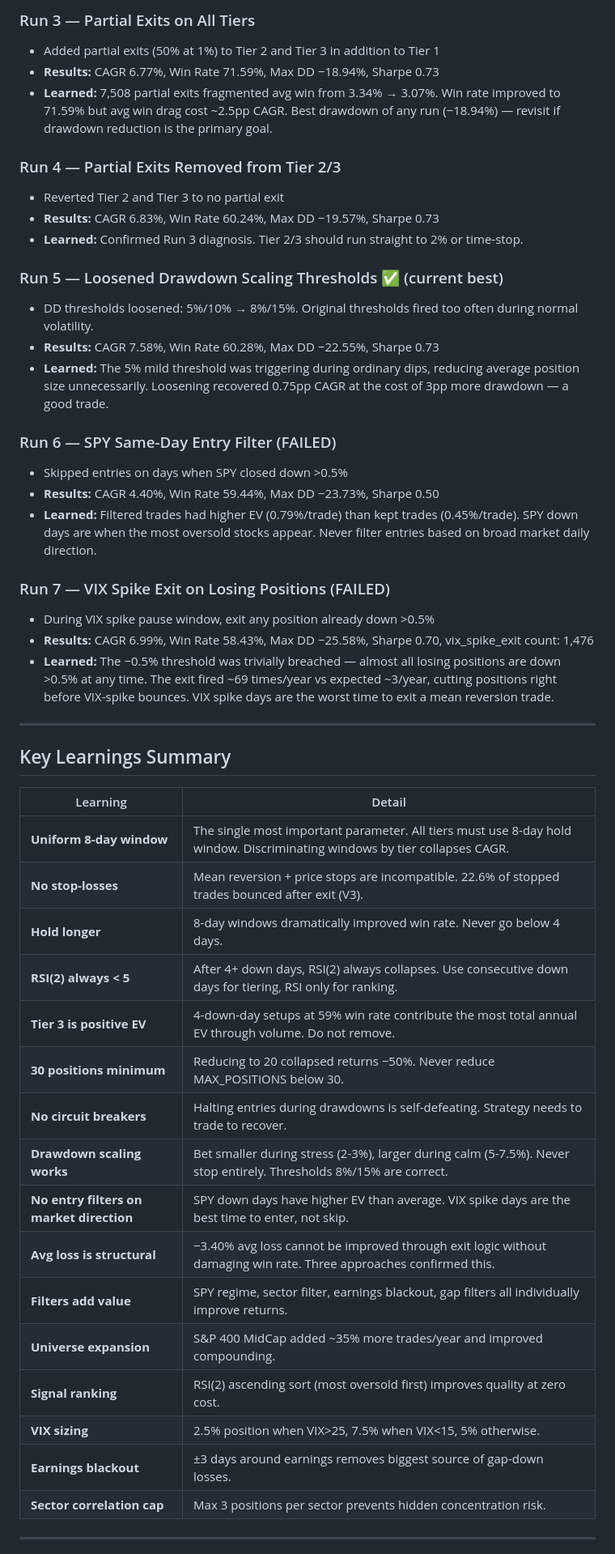
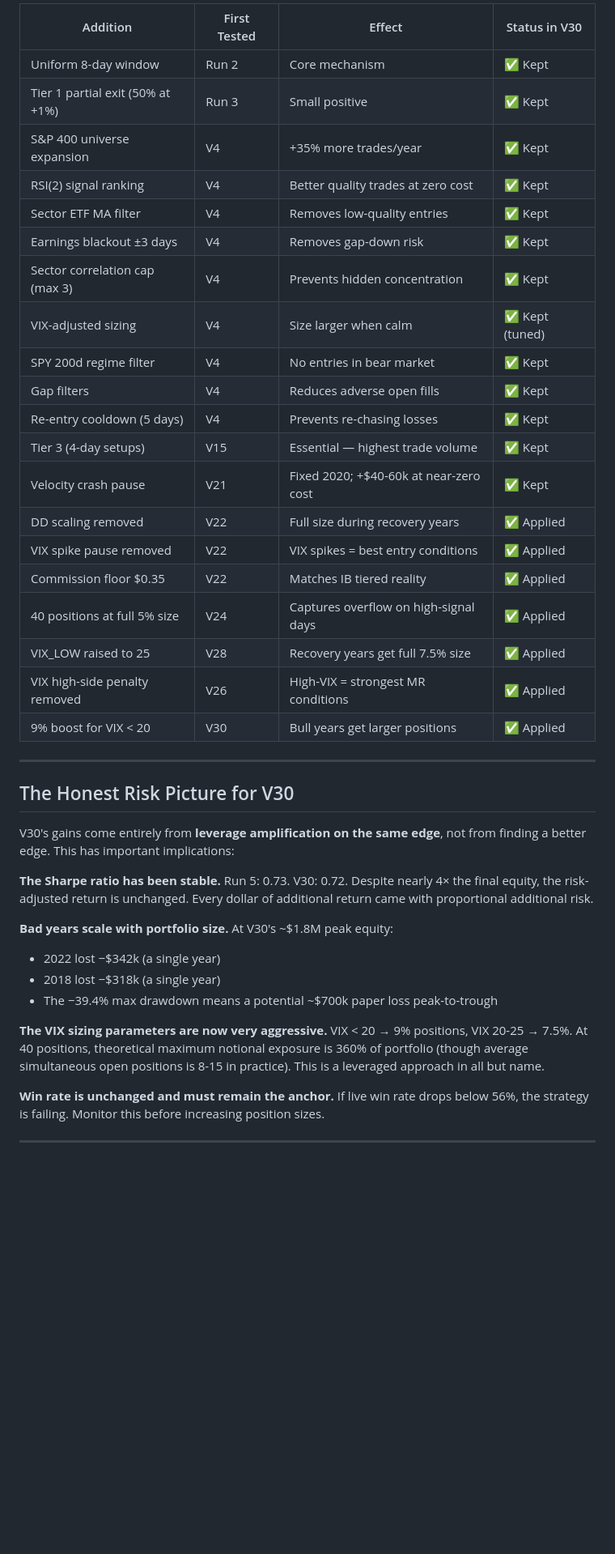
Before and after one commit to ckurau/naive-mean-reversion, a Markdown page: README-nmr.md, the part around one of its changes. Shown at 81% size. Drawn GitHub-style; blank space fills up the shorter version.

```diff
--- a/README-nmr.md
+++ b/README-nmr.md
@@ -212,51 +186,43 @@ The −3.40% avg loss is structural. The strategy profits through win rate, not
 
-### Run 3 — Partial Exits on All Tiers
-- Added partial exits (50% at 1%) to Tier 2 and Tier 3 in addition to Tier 1
-- **Results:** CAGR 6.77%, Win Rate 71.59%, Max DD −18.94%, Sharpe 0.73
-- **Learned:** 7,508 partial exits fragmented avg win from 3.34% → 3.07%. Win rate improved to 71.59% but avg win drag cost ~2.5pp CAGR. Best drawdown of any run (−18.94%) — revisit if drawdown reduction is the primary goal.
-
-### Run 4 — Partial Exits Removed from Tier 2/3
-- Reverted Tier 2 and Tier 3 to no partial exit
-- **Results:** CAGR 6.83%, Win Rate 60.24%, Max DD −19.57%, Sharpe 0.73
-- **Learned:** Confirmed Run 3 diagnosis. Tier 2/3 should run straight to 2% or time-stop.
-
-### Run 5 — Loosened Drawdown Scaling Thresholds ✅ (current best)
-- DD thresholds loosened: 5%/10% → 8%/15%. Original thresholds fired too often during normal volatility.
-- **Results:** CAGR 7.58%, Win Rate 60.28%, Max DD −22.55%, Sharpe 0.73
-- **Learned:** The 5% mild threshold was triggering during ordinary dips, reducing average position size unnecessarily. Loosening recovered 0.75pp CAGR at the cost of 3pp more drawdown — a good trade.
-
-### Run 6 — SPY Same-Day Entry Filter (FAILED)
-- Skipped entries on days when SPY closed down >0.5%
-- **Results:** CAGR 4.40%, Win Rate 59.44%, Max DD −23.73%, Sharpe 0.50
-- **Learned:** Filtered trades had higher EV (0.79%/trade) than kept trades (0.45%/trade). SPY down days are when the most oversold stocks appear. Never filter entries based on broad market daily direction.
-
-### Run 7 — VIX Spike Exit on Losing Positions (FAILED)
-- During VIX spike pause window, exit any position already down >0.5%
-- **Results:** CAGR 6.99%, Win Rate 58.43%, Max DD −25.58%, Sharpe 0.70, vix_spike_exit count: 1,476
-- **Learned:** The −0.5% threshold was trivially breached — almost all losing positions are down >0.5% at any time. The exit fired ~69 times/year vs expected ~3/year, cutting positions right before VIX-spike bounces. VIX spike days are the worst time to exit a mean reversion trade.
+| Addition | First Tested | Effect | Status in V30 |
+|---|---|---|---|
+| Uniform 8-day window | Run 2 | Core mechanism | ✅ Kept |
+| Tier 1 partial exit (50% at +1%) | Run 3 | Small positive | ✅ Kept |
+| S&P 400 universe expansion | V4 | +35% more trades/year | ✅ Kept |
+| RSI(2) signal ranking | V4 | Better quality trades at zero cost | ✅ Kept |
+| Sector ETF MA filter | V4 | Removes low-quality entries | ✅ Kept |
+| Earnings blackout ±3 days | V4 | Removes gap-down risk | ✅ Kept |
+| Sector correlation cap (max 3) | V4 | Prevents hidden concentration | ✅ Kept |
+| VIX-adjusted sizing | V4 | Size larger when calm | ✅ Kept (tuned) |
+| SPY 200d regime filter | V4 | No entries in bear market | ✅ Kept |
+| Gap filters | V4 | Reduces adverse open fills | ✅ Kept |
+| Re-entry cooldown (5 days) | V4 | Prevents re-chasing losses | ✅ Kept |
+| Tier 3 (4-day setups) | V15 | Essential — highest trade volume | ✅ Kept |
+| Velocity crash pause | V21 | Fixed 2020; +$40-60k at near-zero cost | ✅ Kept |
+| DD scaling removed | V22 | Full size during recovery years | ✅ Applied |
+| VIX spike pause removed | V22 | VIX spikes = best entry conditions | ✅ Applied |
+| Commission floor $0.35 | V22 | Matches IB tiered reality | ✅ Applied |
+| 40 positions at full 5% size | V24 | Captures overflow on high-signal days | ✅ Applied |
+| VIX_LOW raised to 25 | V28 | Recovery years get full 7.5% size | ✅ Applied |
+| VIX high-side penalty removed | V26 | High-VIX = strongest MR conditions | ✅ Applied |
+| 9% boost for VIX < 20 | V30 | Bull years get larger positions | ✅ Applied |
 
 ---
 
-## Key Learnings Summary
+## The Honest Risk Picture for V30
 
-| Learning | Detail |
-|---|---|
-| **Uniform 8-day window** | The single most important parameter. All tiers must use 8-day hold window. Discriminating windows by tier collapses CAGR. |
-| **No stop-losses** | Mean reversion + price stops are incompatible. 22.6% of stopped trades bounced after exit (V3). |
-| **Hold longer** | 8-day windows dramatically improved win rate. Never go below 4 days. |
-| **RSI(2) always < 5** | After 4+ down days, RSI(2) always collapses. Use consecutive down days for tiering, RSI only for ranking. |
-| **Tier 3 is positive EV** | 4-down-day setups at 59% win rate contribute the most total annual EV through volume. Do not remove. |
-| **30 positions minimum** | Reducing to 20 collapsed returns −50%. Never reduce MAX_POSITIONS below 30. |
-| **No circuit breakers** | Halting entries during drawdowns is self-defeating. Strategy needs to trade to recover. |
-| **Drawdown scaling works** | Bet smaller during stress (2-3%), larger during calm (5-7.5%). Never stop entirely. Thresholds 8%/15% are correct. |
-| **No entry filters on market direction** | SPY down days have higher EV than average. VIX spike days are the best time to enter, not skip. |
-| **Avg loss is structural** | −3.40% avg loss cannot be improved through exit logic without damaging win rate. Three approaches confirmed this. |
-| **Filters add value** | SPY regime, sector filter, earnings blackout, gap filters all individually improve returns. |
-| **Universe expansion** | S&P 400 MidCap added ~35% more trades/year and improved compounding. |
-| **Signal ranking** | RSI(2) ascending sort (most oversold first) improves quality at zero cost. |
-| **VIX sizing** | 2.5% position when VIX>25, 7.5% when VIX<15, 5% otherwise. |
-| **Earnings blackout** | ±3 days around earnings removes biggest source of gap-down losses. |
-| **Sector correlation cap** | Max 3 positions per sector prevents hidden concentration risk. |
+V30's gains come entirely from **leverage amplification on the same edge**, not from finding a better edge. This has important implications:
+
+**The Sharpe ratio has been stable.** Run 5: 0.73. V30: 0.72. Despite nearly 4× the final equity, the risk-adjusted return is unchanged. Every dollar of additional return came with proportional additional risk.
+
+**Bad years scale with portfolio size.** At V30's ~$1.8M peak equity:
+- 2022 lost −$342k (a single year)
+- 2018 lost −$318k (a single year)
+- The −39.4% max drawdown means a potential ~$700k paper loss peak-to-trough
+
+**The VIX sizing parameters are now very aggressive.** VIX < 20 → 9% positions, VIX 20-25 → 7.5%. At 40 positions, theoretical maximum notional exposure is 360% of portfolio (though average simultaneous open positions is 8-15 in practice). This is a leveraged approach in all but name.
+
+**Win rate is unchanged and must remain the anchor.** If live win rate drops below 56%, the strategy is failing. Monitor this before increasing position sizes.
 
 ---
 
```
Also changed, not shown: other parts of README-nmr.md (+223 -218 lines).
